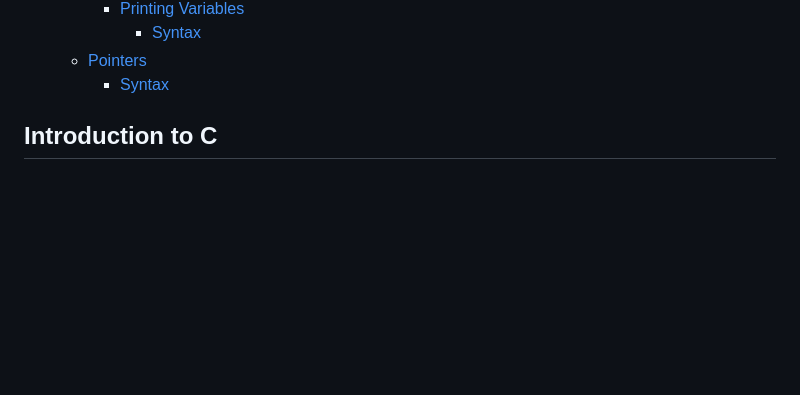
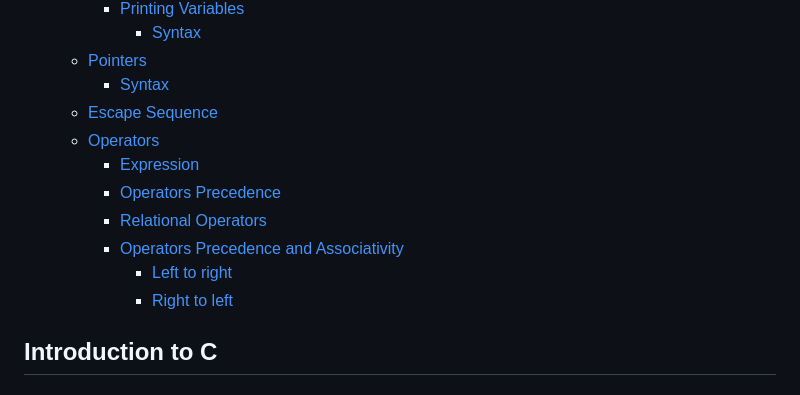
Before and after one commit to pranaovs/college-notes, a Markdown page: Semester-1/CS1001-Programming_in_C/notes.md, the part around one of its changes. Drawn GitHub-style; blank space fills up the shorter version.

Commit message:
CS1001: escape sequences, operators and operations

```diff
--- a/Semester-1/CS1001-Programming_in_C/notes.md
+++ b/Semester-1/CS1001-Programming_in_C/notes.md
@@ -35,6 +35,14 @@ Subject Code: CS1001
       - [Syntax](#syntax)
   - [Pointers](#pointers)
     - [Syntax](#syntax)
+  - [Escape Sequence](#escape-sequence)
+  - [Operators](#operators)
+    - [Expression](#expression)
+    - [Operators Precedence](#operators-precedence)
+    - [Relational Operators](#relational-operators)
+    - [Operators Precedence and Associativity](#operators-precedence-and-associativity)
+      - [Left to right](#left-to-right)
+      - [Right to left](#right-to-left)
 <!--toc:end-->
 
 ## Introduction to C
```
Also changed, not shown: other parts of Semester-1/CS1001-Programming_in_C/notes.md (+65 -0 lines).
